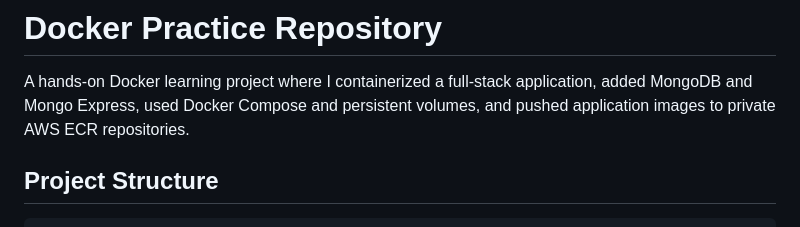
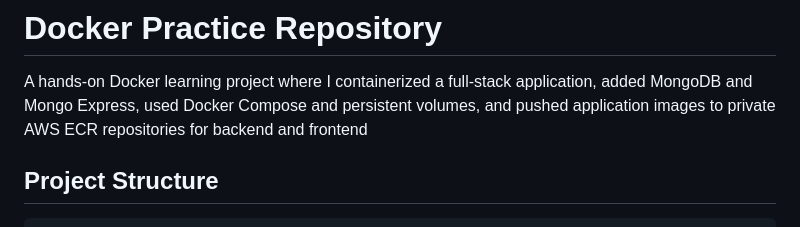
Before and after one commit to mannsvijay/docker-prac, a Markdown page: README.md, the part around the change. Rendered like a GitHub page.

Commit message:
Fix README typo in project description for clarity

```diff
--- a/README.md
+++ b/README.md
@@ -3,7 +3,7 @@
 A hands-on Docker learning project where I containerized a full-stack
 application, added MongoDB and Mongo Express, used Docker Compose and
 persistent volumes, and pushed application images to private AWS ECR
-repositories.
+repositories for backend and frontend
 
 ## Project Structure
 
```
